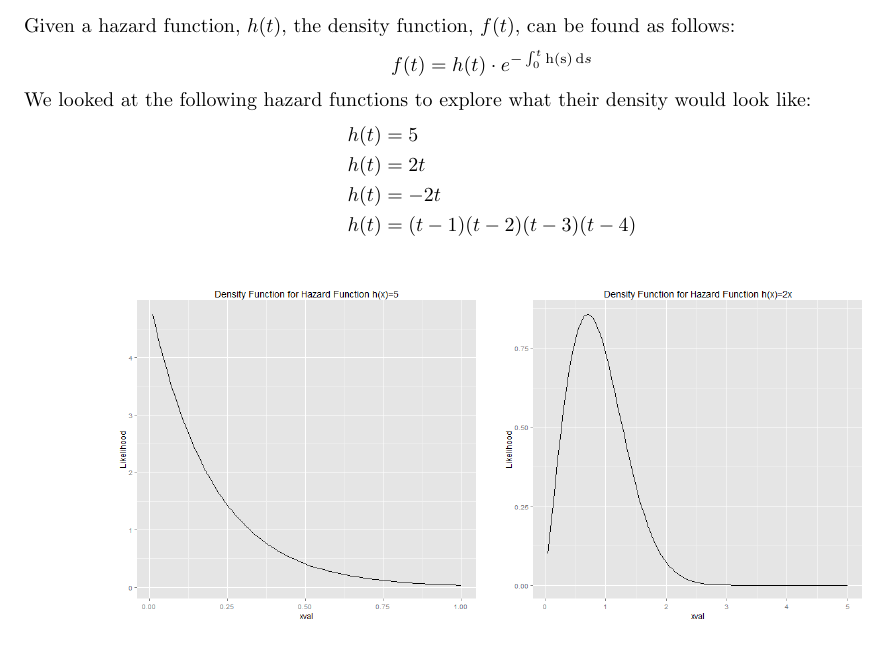
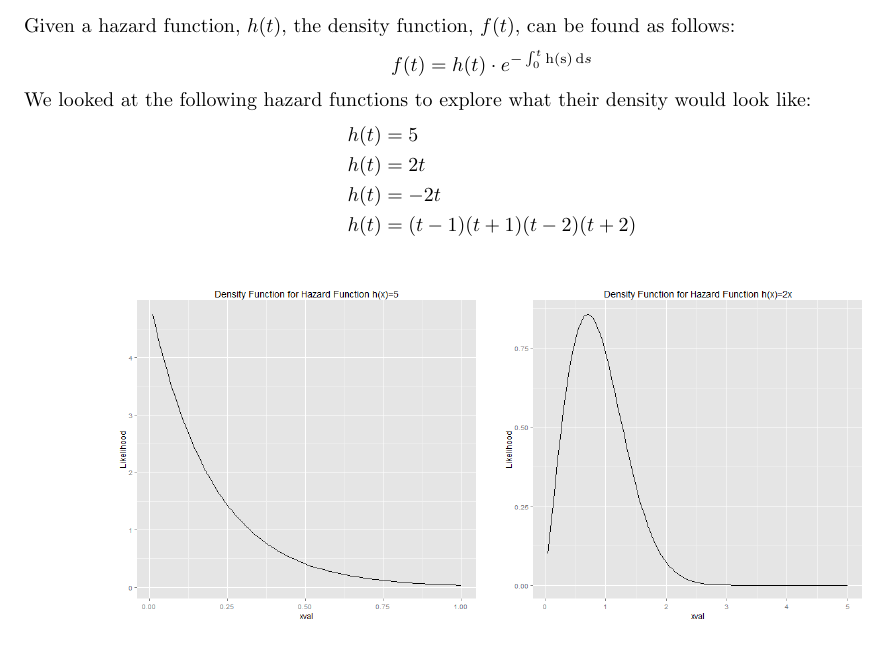
Before and after one commit to cjpatton/256, a LaTeX document (ps3/HwkIII.tex): part of page 2 of 4, cut so that both start at the same text. Compiled offline with pdfLaTeX.

Commit message:
one of the graphs was bad, changed

```diff
--- a/ps3/HwkIII.tex
+++ b/ps3/HwkIII.tex
@@ -125,7 +125,7 @@ We looked at the following hazard functions to explore what their density would
       h(t) &= 5 \\
       h(t) &= 2t \\
       h(t) &= -2t \\
-      h(t) &= (t-1)(t-2)(t-3)(t-4) \\
+      h(t) &= (t-1)(t+1)(t-2)(t+2) \\
   \end{aligned}
 \end{equation*}
 \begin{figure}[H]
```
Also changed, not shown: ps3/3_wshape.png, ps3/HwkIII.pdf, 1 other file.
